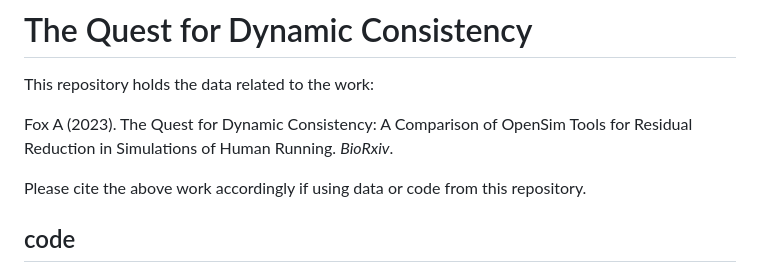
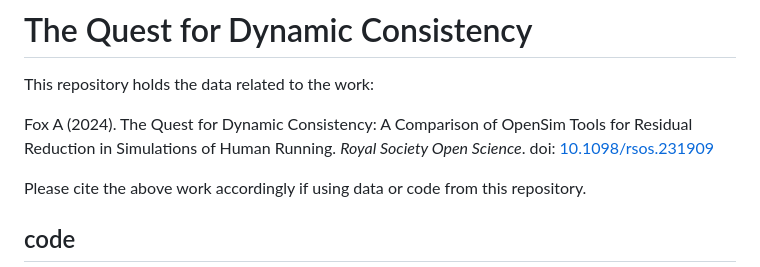
Before and after one commit to aaronsfox/dynamic-consistency-quest, a Markdown page: README.MD, the part around the change. Rendered like a GitHub page.

Commit message:
Updated readme with publication details.

```diff
--- a/README.MD
+++ b/README.MD
@@ -2,7 +2,7 @@
 
 This repository holds the data related to the work:
 
-Fox A (2023). The Quest for Dynamic Consistency: A Comparison of OpenSim Tools for Residual Reduction in Simulations of Human Running. *BioRxiv*.
+Fox A (2024). The Quest for Dynamic Consistency: A Comparison of OpenSim Tools for Residual Reduction in Simulations of Human Running. *Royal Society Open Science*. doi: [10.1098/rsos.231909](https://doi.org/10.1098/rsos.231909)
 
 Please cite the above work accordingly if using data or code from this repository.
 
```
